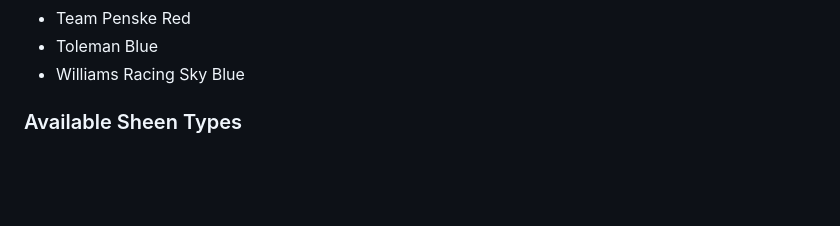
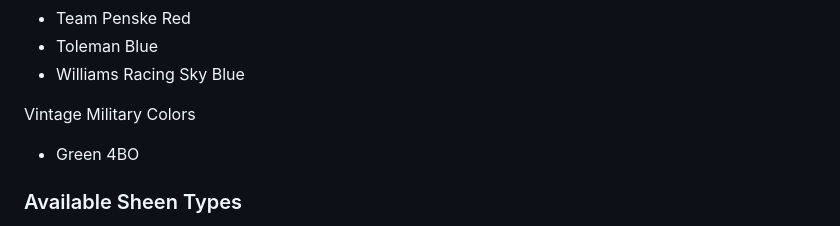
Before and after one commit to grepString/SuperSprayPaintMod, a Markdown page: README.md, the part around the change. Drawn GitHub-style; blank space fills up the shorter version.

```diff
--- a/README.md
+++ b/README.md
@@ -70,6 +70,9 @@ F1 Racing Teams
 - Team Penske Red
 - Toleman Blue
 - Williams Racing Sky Blue
+
+Vintage Military Colors
+- Green 4BO
 
 
 
```
